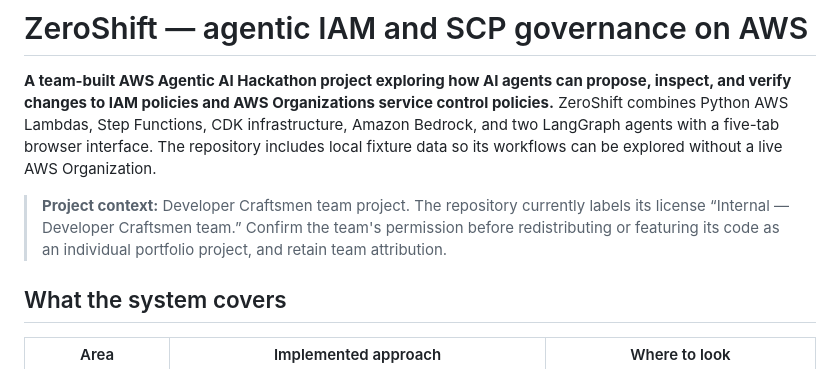
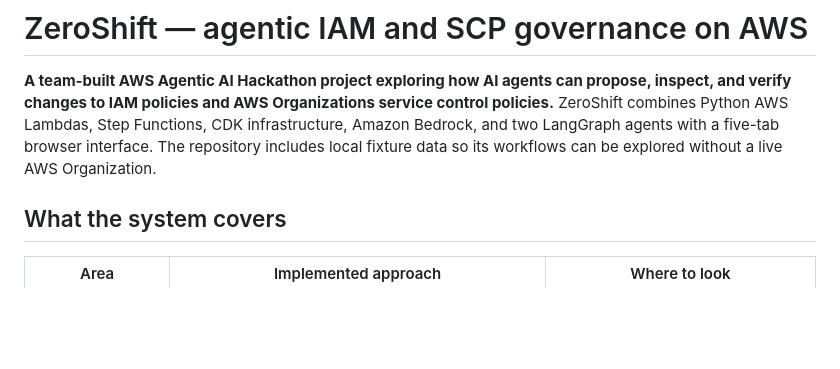
Before and after one commit to vldzio/ZeroShift-DeveloperCraftsmen, a Markdown page: README.md, the part around the change. Rendered like a GitHub page; blank space fills up the shorter version.

Commit message:
Remove licensing context from README
Removed project context note regarding licensing and attribution.

```diff
--- a/README.md
+++ b/README.md
@@ -1,8 +1,6 @@
 # ZeroShift — agentic IAM and SCP governance on AWS
 
 **A team-built AWS Agentic AI Hackathon project exploring how AI agents can propose, inspect, and verify changes to IAM policies and AWS Organizations service control policies.** ZeroShift combines Python AWS Lambdas, Step Functions, CDK infrastructure, Amazon Bedrock, and two LangGraph agents with a five-tab browser interface. The repository includes local fixture data so its workflows can be explored without a live AWS Organization.
-
-> **Project context:** Developer Craftsmen team project. The repository currently labels its license “Internal — Developer Craftsmen team.” Confirm the team's permission before redistributing or featuring its code as an individual portfolio project, and retain team attribution.
 
 ## What the system covers
 
```
